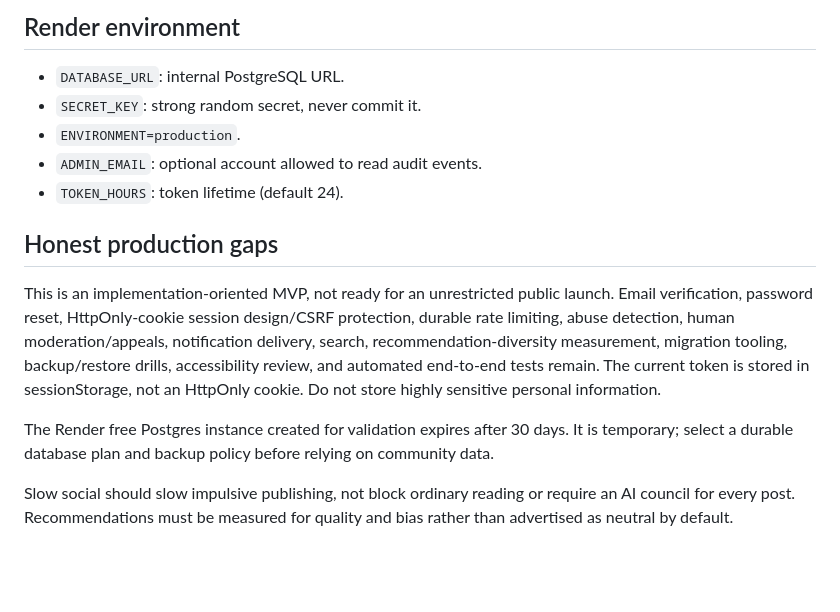
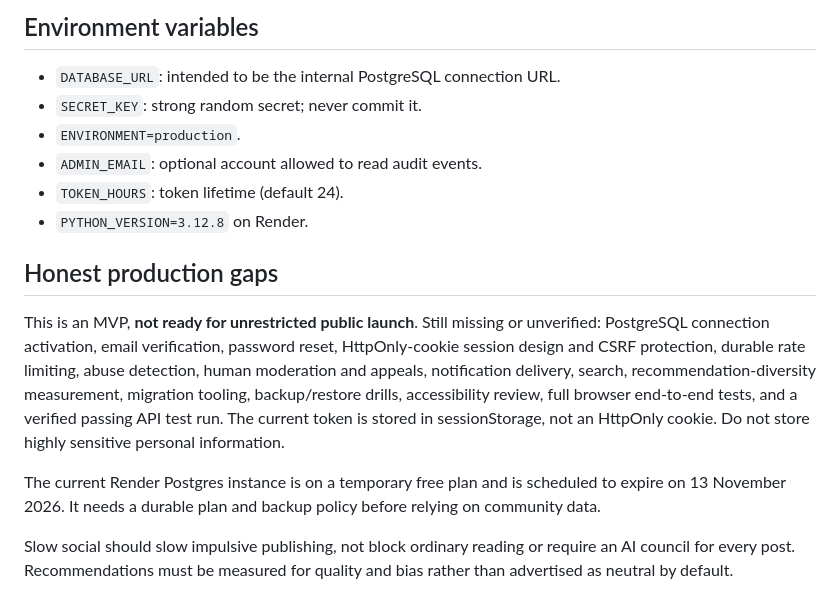
Before and after one commit to asranko/blockshine, a Markdown page: README.md, the part around one of its changes. Rendered like a GitHub page; blank space fills up the shorter version.

```diff
--- a/README.md
+++ b/README.md
@@ -29,14 +47,15 @@ Python 3.11+: create a virtual environment, run `pip install -r requirements.txt
 
-## Render environment
-- `DATABASE_URL`: internal PostgreSQL URL.
-- `SECRET_KEY`: strong random secret, never commit it.
+## Environment variables
+- `DATABASE_URL`: intended to be the internal PostgreSQL connection URL.
+- `SECRET_KEY`: strong random secret; never commit it.
 - `ENVIRONMENT=production`.
 - `ADMIN_EMAIL`: optional account allowed to read audit events.
 - `TOKEN_HOURS`: token lifetime (default 24).
+- `PYTHON_VERSION=3.12.8` on Render.
 
 ## Honest production gaps
-This is an implementation-oriented MVP, not ready for an unrestricted public launch. Email verification, password reset, HttpOnly-cookie session design/CSRF protection, durable rate limiting, abuse detection, human moderation/appeals, notification delivery, search, recommendation-diversity measurement, migration tooling, backup/restore drills, accessibility review, and automated end-to-end tests remain. The current token is stored in sessionStorage, not an HttpOnly cookie. Do not store highly sensitive personal information.
+This is an MVP, **not ready for unrestricted public launch**. Still missing or unverified: PostgreSQL connection activation, email verification, password reset, HttpOnly-cookie session design and CSRF protection, durable rate limiting, abuse detection, human moderation and appeals, notification delivery, search, recommendation-diversity measurement, migration tooling, backup/restore drills, accessibility review, full browser end-to-end tests, and a verified passing API test run. The current token is stored in sessionStorage, not an HttpOnly cookie. Do not store highly sensitive personal information.
 
-The Render free Postgres instance created for validation expires after 30 days. It is temporary; select a durable database plan and backup policy before relying on community data.
+The current Render Postgres instance is on a temporary free plan and is scheduled to expire on 13 November 2026. It needs a durable plan and backup policy before relying on community data.
 
 Slow social should slow impulsive publishing, not block ordinary reading or require an AI council for every post. Recommendations must be measured for quality and bias rather than advertised as neutral by default.
```
Also changed, not shown: other parts of README.md (+36 -18 lines).
